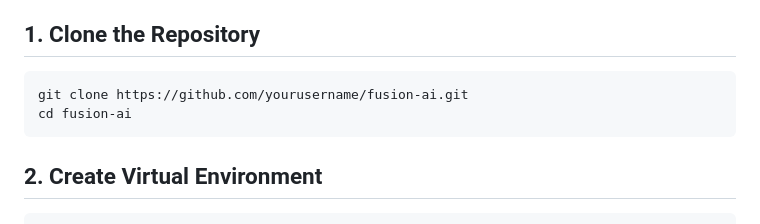
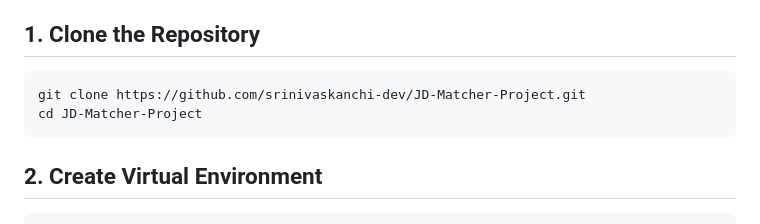
Before and after one commit to srinivaskanchi-dev/JD-Matcher-Project, a Markdown page: README.md, the part around the change printed below. GitHub-like rendering.

````diff
--- a/README.md
+++ b/README.md
@@ -111,8 +111,8 @@ Before running this project, ensure you have:
 
 ## 1. Clone the Repository
 ```bash
-git clone https://github.com/yourusername/fusion-ai.git
-cd fusion-ai
+git clone https://github.com/srinivaskanchi-dev/JD-Matcher-Project.git
+cd JD-Matcher-Project
 ```
 
 ## 2. Create Virtual Environment
````
Also changed, not shown: other parts of README.md (+1 -1 lines).
